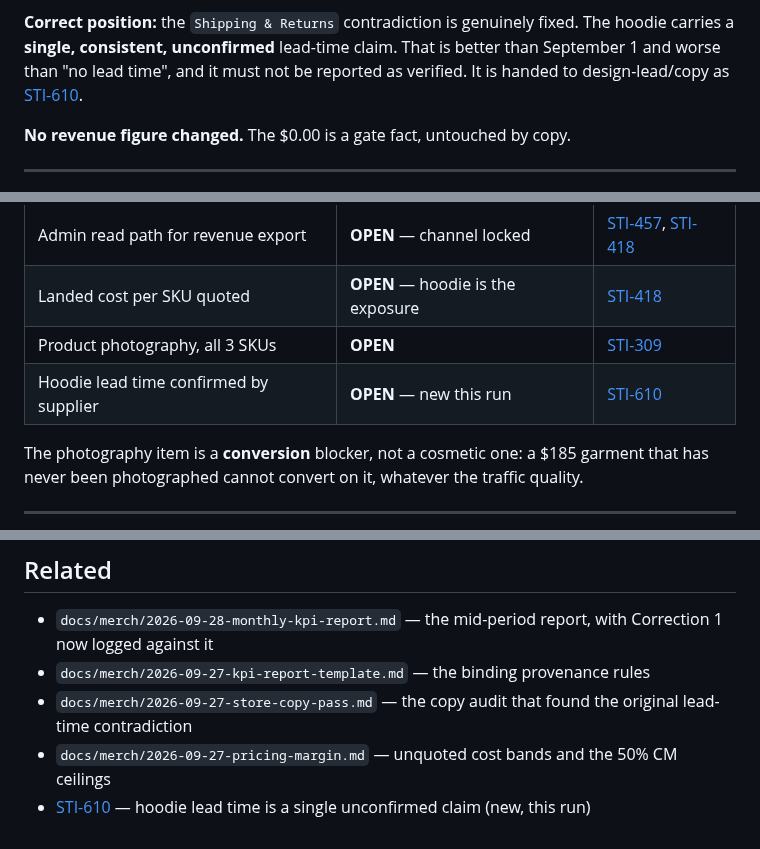
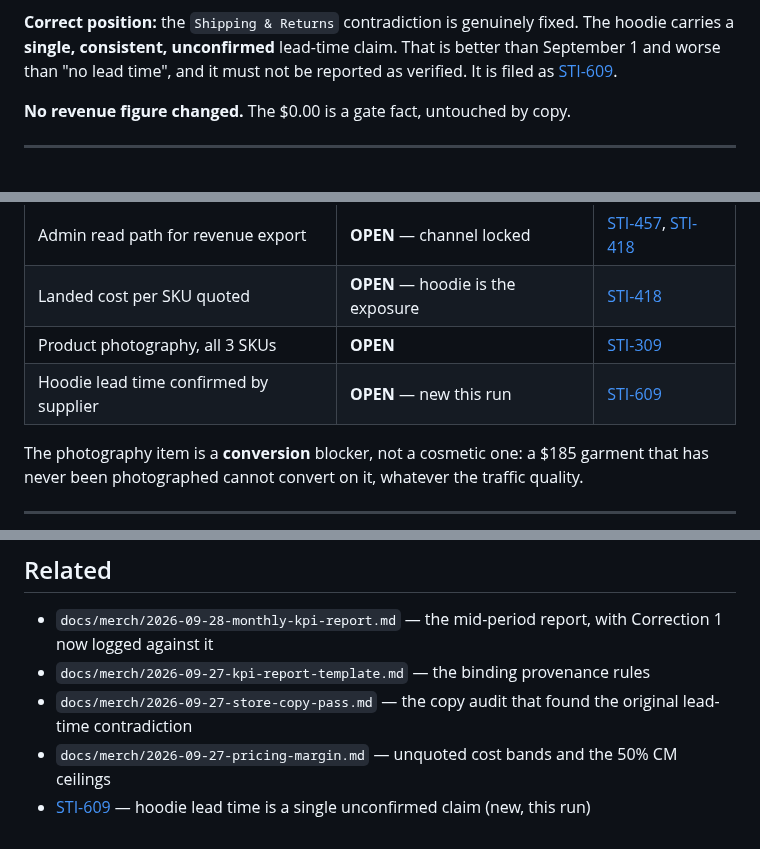
Before and after one commit to olivecasazza/stitch-ash, a Markdown page: docs/merch/2026-10-01-september-period-close.md, 3 parts joined by grey strips. Drawn GitHub-style.

Commit message:
docs(merch): point the lead-time retraction at STI-609, not STI-610
The server assigned STI-609 to the follow-up; the docs I wrote the same
minute had guessed STI-610 from local issue numbering. Citation fix only.

```diff
--- a/docs/merch/2026-10-01-september-period-close.md
+++ b/docs/merch/2026-10-01-september-period-close.md
@@ -97,8 +97,7 @@ unquoted.
 **Correct position:** the `Shipping & Returns` contradiction is genuinely fixed.
 The hoodie carries a **single, consistent, unconfirmed** lead-time claim. That
 is better than September 1 and worse than "no lead time", and it must not be
-reported as verified. It is handed to design-lead/copy as
-[STI-610](/STI/issues/STI-610).
+reported as verified. It is filed as [STI-609](/STI/issues/STI-609).
 
 **No revenue figure changed.** The $0.00 is a gate fact, untouched by copy.
 
@@ -152,7 +151,7 @@ comparability break is permanently invisible once the data is gone.
 | Admin read path for revenue export | **OPEN** — channel locked | [STI-457](/STI/issues/STI-457), [STI-418](/STI/issues/STI-418) |
 | Landed cost per SKU quoted | **OPEN** — hoodie is the exposure | [STI-418](/STI/issues/STI-418) |
 | Product photography, all 3 SKUs | **OPEN** | [STI-309](/STI/issues/STI-309) |
-| Hoodie lead time confirmed by supplier | **OPEN** — new this run | [STI-610](/STI/issues/STI-610) |
+| Hoodie lead time confirmed by supplier | **OPEN** — new this run | [STI-609](/STI/issues/STI-609) |
 
 The photography item is a **conversion** blocker, not a cosmetic one: a $185
 garment that has never been photographed cannot convert on it, whatever the
@@ -201,4 +200,4 @@ guessed, or inferred from a public surface.
 - `docs/merch/2026-09-27-kpi-report-template.md` — the binding provenance rules
 - `docs/merch/2026-09-27-store-copy-pass.md` — the copy audit that found the original lead-time contradiction
 - `docs/merch/2026-09-27-pricing-margin.md` — unquoted cost bands and the 50% CM ceilings
-- [STI-610](/STI/issues/STI-610) — hoodie lead time is a single unconfirmed claim (new, this run)
+- [STI-609](/STI/issues/STI-609) — hoodie lead time is a single unconfirmed claim (new, this run)
```
Also changed, not shown: docs/merch/2026-09-28-monthly-kpi-report.md (+1 -1 lines).
